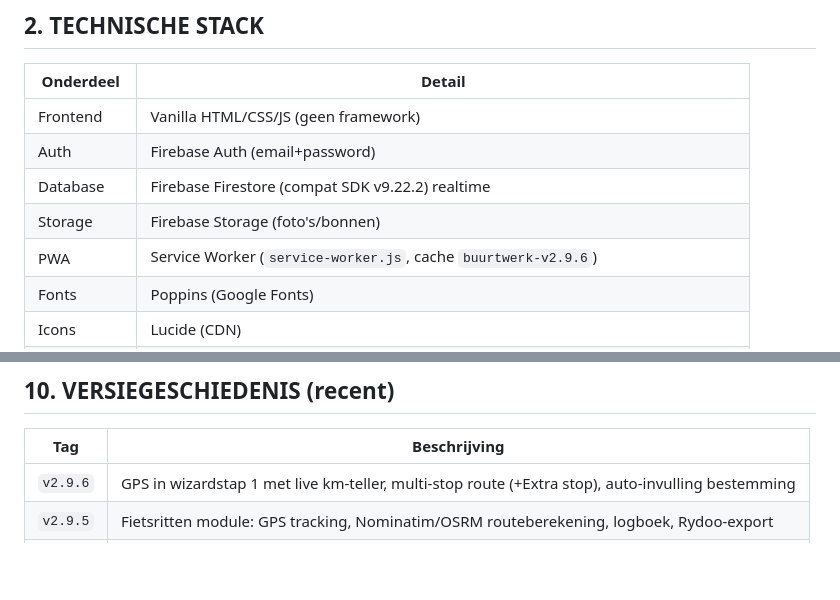
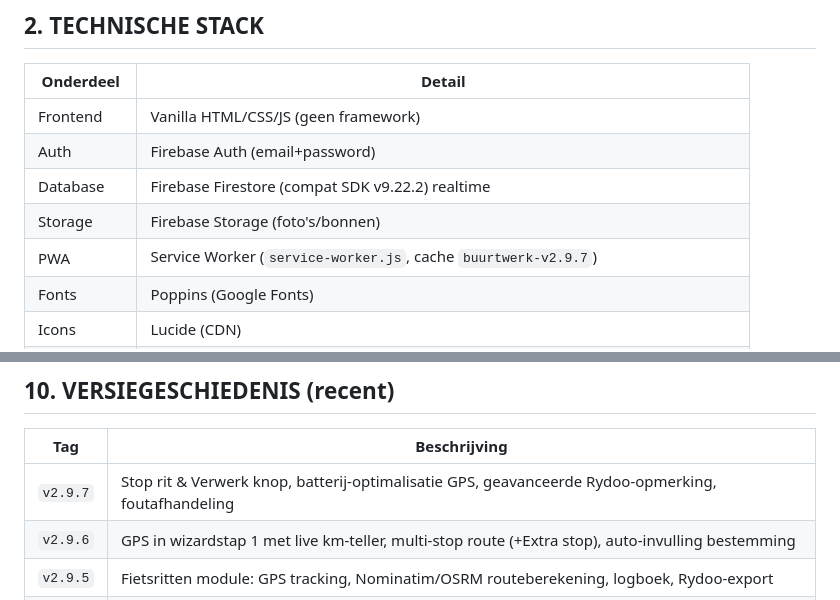
Before and after one commit to vandestraetematthias/registatieapp, a Markdown page: CONTEXT_CLAUDE.md, 2 parts joined by grey strips. Rendered like a GitHub page; blank space fills up the shorter version.

```diff
--- a/CONTEXT_CLAUDE.md
+++ b/CONTEXT_CLAUDE.md
@@ -22,7 +22,7 @@ Een Progressive Web App (PWA) voor **Buurtwerk Venning** — een buurtwerking in
 | Auth | Firebase Auth (email+password) |
 | Database | Firebase Firestore (compat SDK v9.22.2) realtime |
 | Storage | Firebase Storage (foto's/bonnen) |
-| PWA | Service Worker (`service-worker.js`, cache `buurtwerk-v2.9.6`) |
+| PWA | Service Worker (`service-worker.js`, cache `buurtwerk-v2.9.7`) |
 | Fonts | Poppins (Google Fonts) |
 | Icons | Lucide (CDN) |
 | PDF export | jsPDF + html2canvas |
@@ -486,6 +493,7 @@ pg-dashboard
 
 | Tag | Beschrijving |
 |---|---|
+| `v2.9.7` | Stop rit & Verwerk knop, batterij-optimalisatie GPS, geavanceerde Rydoo-opmerking, foutafhandeling |
 | `v2.9.6` | GPS in wizardstap 1 met live km-teller, multi-stop route (+Extra stop), auto-invulling bestemming |
 | `v2.9.5` | Fietsritten module: GPS tracking, Nominatim/OSRM routeberekening, logboek, Rydoo-export |
 | `v2.9.4` | Individueel dashboard volledig vernieuwd: 9 blokken + drill-down N1/N2 |
```
Also changed, not shown: other parts of CONTEXT_CLAUDE.md (+12 -5 lines).
